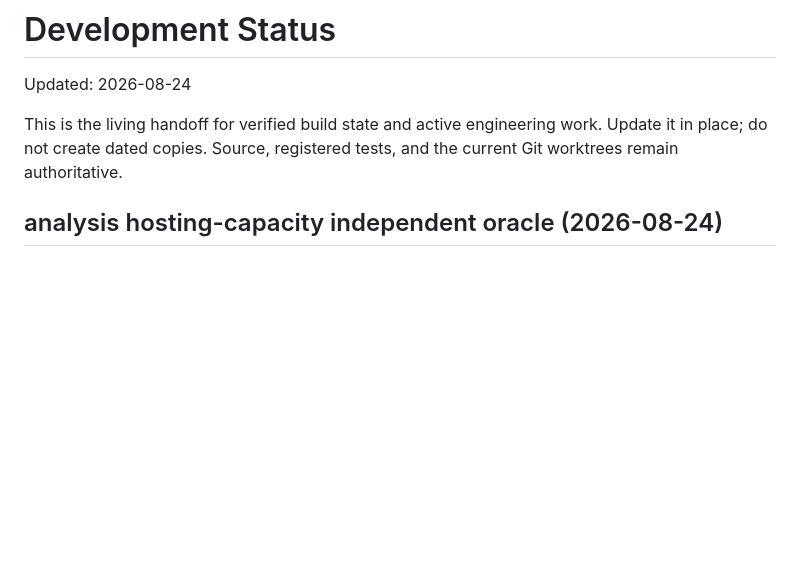
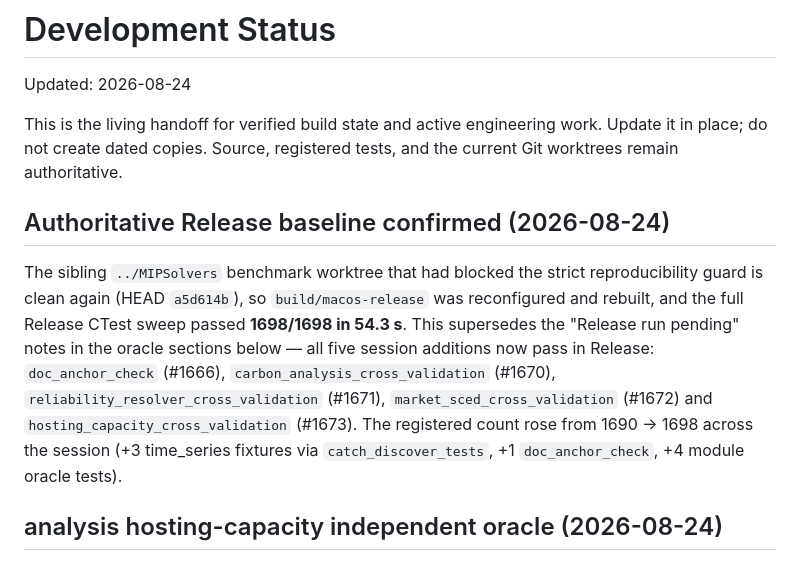
Before and after one commit to MofeiZhou202/PowerSystemResilience, a Markdown page: docs/overview/development_status.md, the part around the change. GitHub-like rendering; blank space fills up the shorter version.

Commit message:
Record authoritative Release baseline: full sweep 1698/1698
../MIPSolvers is clean again (HEAD a5d614b), so build/macos-release was
reconfigured/rebuilt and the full Release CTest sweep passed 1698/1698 in 54.3 s,
including all five session additions (doc_anchor_check + carbon/reliability/
market/hosting-capacity cross-validation oracles). Supersedes the per-section
'Release run pending' notes.

```diff
--- a/docs/overview/development_status.md
+++ b/docs/overview/development_status.md
@@ -5,6 +5,19 @@ Updated: 2026-08-24
 This is the living handoff for verified build state and active engineering work.
 Update it in place; do not create dated copies. Source, registered tests, and
 the current Git worktrees remain authoritative.
+
+## Authoritative Release baseline confirmed (2026-08-24)
+
+The sibling `../MIPSolvers` benchmark worktree that had blocked the strict
+reproducibility guard is clean again (HEAD `a5d614b`), so `build/macos-release`
+was reconfigured and rebuilt, and the full Release CTest sweep passed
+**1698/1698 in 54.3 s**. This supersedes the "Release run pending" notes in the
+oracle sections below — all five session additions now pass in Release:
+`doc_anchor_check` (#1666), `carbon_analysis_cross_validation` (#1670),
+`reliability_resolver_cross_validation` (#1671), `market_sced_cross_validation`
+(#1672) and `hosting_capacity_cross_validation` (#1673). The registered count
+rose from 1690 → 1698 across the session (+3 time_series fixtures via
+`catch_discover_tests`, +1 `doc_anchor_check`, +4 module oracle tests).
 
 ## analysis hosting-capacity independent oracle (2026-08-24)
 
```
